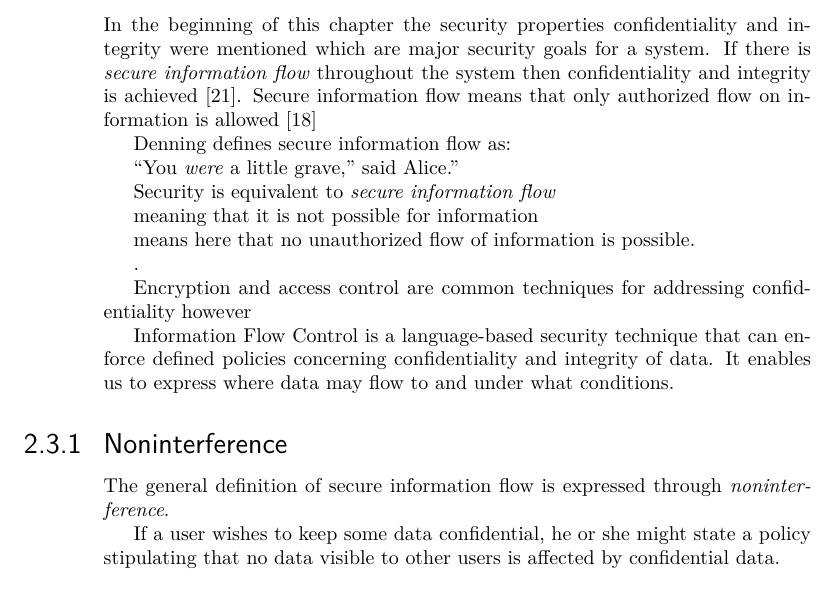
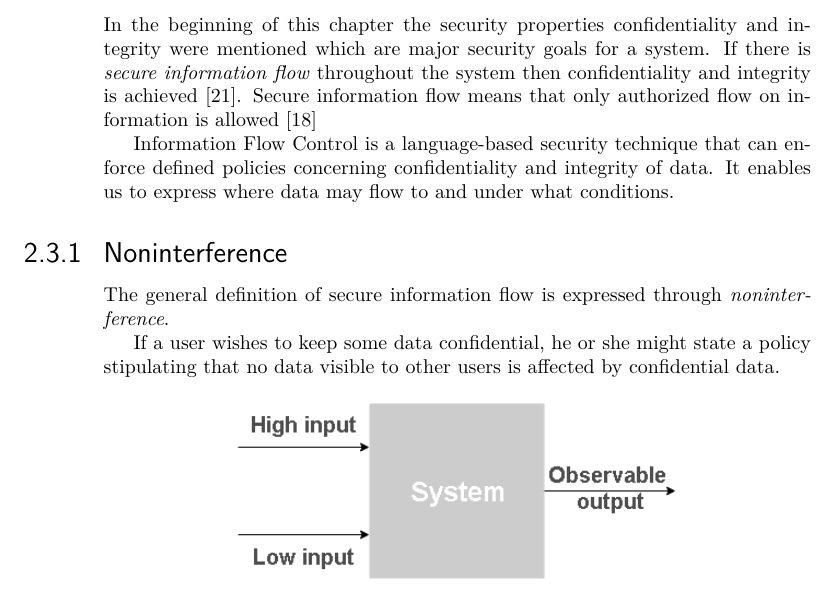
Before and after one commit to Ansuddin/Thesis-report, a LaTeX thesis (main.tex, which reads tex/Background.tex): part of page 23 of 37, cut so that both start at the same text. Compiled offline with pdfLaTeX.

Commit message:
some stuff for ifc backgroun

```diff
--- a/tex/Background.tex
+++ b/tex/Background.tex
@@ -503,23 +503,8 @@ Security is a high priority for Matrix design. Especially with the decentralized
 %Selvom jeg ikke kiggr på fx trafic analysis så er det vigtigt at nævne og påpege det ikkeer noget jeg løser
 In the beginning of this chapter the security properties confidentiality and integrity were mentioned which are major security goals for a system. If there is \emph{secure information flow} throughout the system then confidentiality and integrity is achieved \cite{Hedin2011}. Secure information flow means that only authorized flow on information is allowed \cite{Denning1976}
 
-Denning defines secure information flow as:
+%Security is equivalent to \emph{secure information flow}
 
-``You \emph{were} a little grave,'' said Alice.''
-
-Security is equivalent to \emph{secure information flow}
-
- meaning that it is not possible for information
-
-means here that no unauthorized flow of information is
-possible.
-
-.
-
-
-
-
-Encryption and access control are common techniques for addressing confidentiality however
 
 Information Flow Control is a language-based security technique that can enforce defined policies concerning confidentiality and integrity of data. It enables us to express where data may flow to and under what conditions.
 
```
